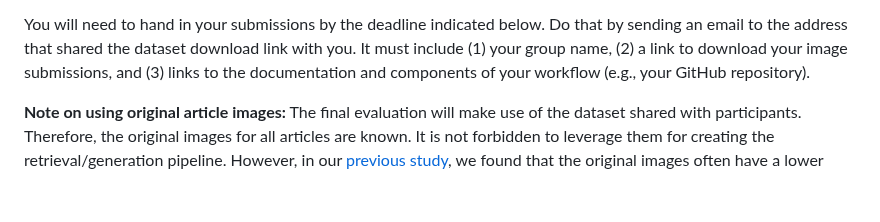
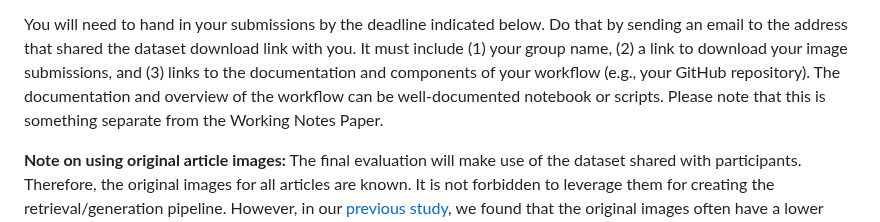
Before and after one commit to NTKHarry/MediaEval2025_NewsImage, a Markdown page: README.md, the part around the change. GitHub-like rendering; blank space fills up the shorter version.

```diff
--- a/README.md
+++ b/README.md
@@ -72,6 +72,8 @@ If you generate the images with tools like ComfyUI and you edit them afterwards
 You will need to hand in your submissions by the deadline indicated below.
 Do that by sending an email to the address that shared the dataset download link with you.
 It must include (1) your group name, (2) a link to download your image submissions, and (3) links to the documentation and components of your workflow (e.g., your GitHub repository).
+The documentation and overview of the workflow can be well-documented notebook or scripts.
+Please note that this is something separate from the Working Notes Paper.
 
 **Note on using original article images:**
 The final evaluation will make use of the dataset shared with participants.
```
